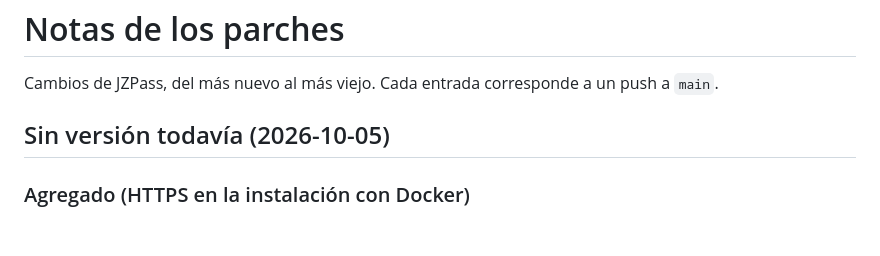
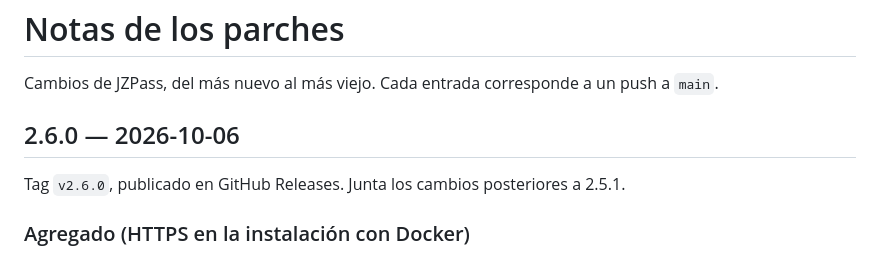
Before and after one commit to Jonnyonz/JZPass, a Markdown page: CHANGELOG.md, the part around the change. GitHub-like rendering; blank space fills up the shorter version.

Commit message:
JZPass 2.6.0: notas de version

```diff
--- a/CHANGELOG.md
+++ b/CHANGELOG.md
@@ -2,7 +2,9 @@
 
 Cambios de JZPass, del más nuevo al más viejo. Cada entrada corresponde a un push a `main`.
 
-## Sin versión todavía (2026-10-05)
+## 2.6.0 — 2026-10-06
+
+Tag `v2.6.0`, publicado en GitHub Releases. Junta los cambios posteriores a 2.5.1.
 
 ### Agregado (HTTPS en la instalación con Docker)
 - `install.sh` configura HTTPS: levanta un contenedor de Caddy (`jzpass_caddy`, perfil `https` del compose)
```
